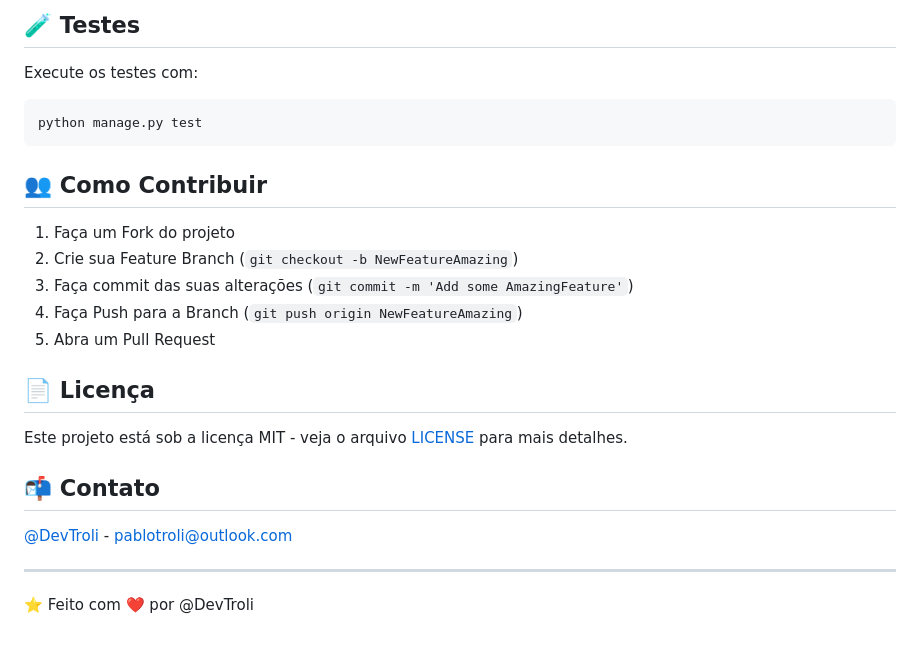
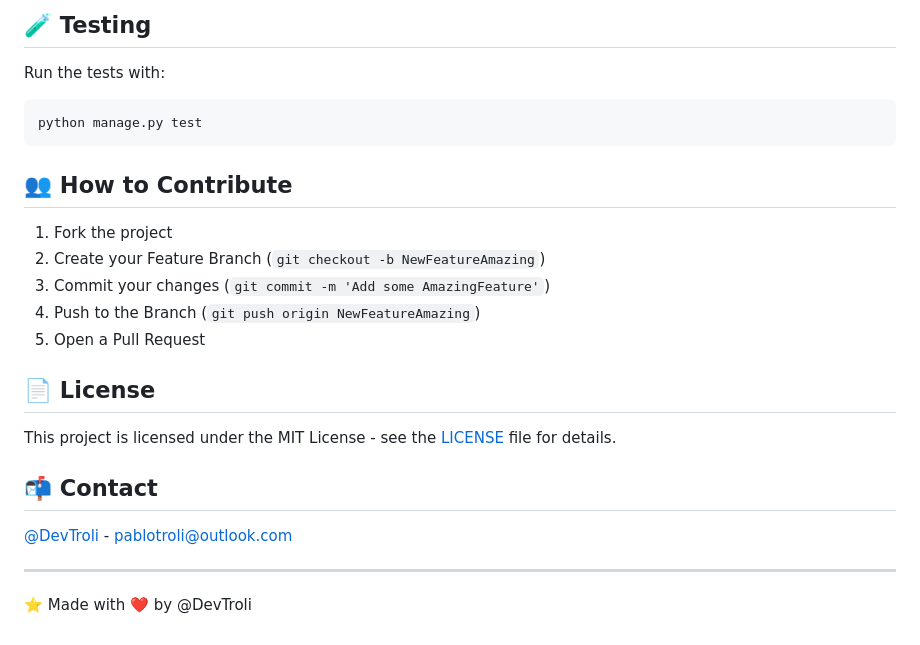
Before and after one commit to DevTroli/DRF-Fundamentals, a Markdown page: README.md, the part around one of its changes. Rendered like a GitHub page.

````diff
--- a/README.md
+++ b/README.md
@@ -128,28 +136,28 @@ python contrib/envGen.py
 
-## 🧪 Testes
-Execute os testes com:
+## 🧪 Testing
+Run the tests with:
 ```bash
 python manage.py test
 ```
 
-## 👥 Como Contribuir
-1. Faça um Fork do projeto
-2. Crie sua Feature Branch (`git checkout -b NewFeatureAmazing`)
-3. Faça commit das suas alterações (`git commit -m 'Add some AmazingFeature'`)
-4. Faça Push para a Branch (`git push origin NewFeatureAmazing`)
-5. Abra um Pull Request
+## 👥 How to Contribute
+1. Fork the project
+2. Create your Feature Branch (`git checkout -b NewFeatureAmazing`)
+3. Commit your changes (`git commit -m 'Add some AmazingFeature'`)
+4. Push to the Branch (`git push origin NewFeatureAmazing`)
+5. Open a Pull Request
 
-## 📄 Licença
-Este projeto está sob a licença MIT - veja o arquivo [LICENSE](LICENSE) para mais detalhes.
+## 📄 License
+This project is licensed under the MIT License - see the [LICENSE](LICENSE) file for details.
 
-## 📬 Contato
+## 📬 Contact
 [@DevTroli](https://github.com/DevTroli) - pablotroli@outlook.com
 
 ---
-⭐️ Feito com ❤️ por @DevTroli
+⭐️ Made with ❤️ by @DevTroli
 
 <!-- MARKDOWN LINKS & IMAGES -->
-[status-shield]: https://img.shields.io/badge/status-ativo-success.svg
+[status-shield]: https://img.shields.io/badge/status-active-success.svg
 [status-url]: #
 [version-shield]: https://img.shields.io/badge/version-1.0.0-blue.svg
 [version-url]: #
````
Also changed, not shown: other parts of README.md (+82 -74 lines).
